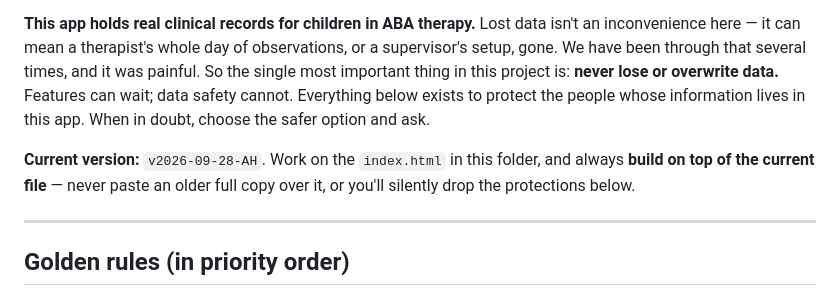
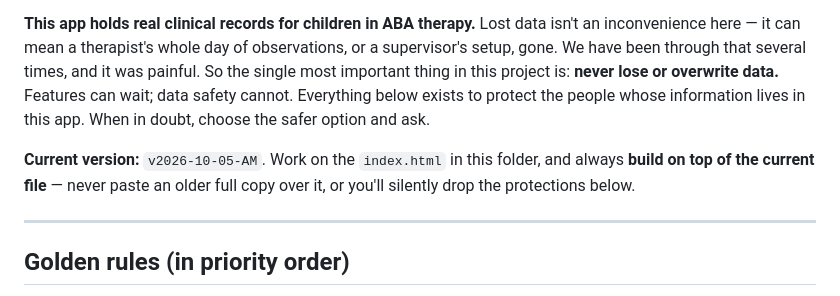
Before and after one commit to carethailand/aba-binder, a Markdown page: SAFEGUARDS.md, the part around the change. Drawn GitHub-style.

```diff
--- a/SAFEGUARDS.md
+++ b/SAFEGUARDS.md
@@ -4,7 +4,7 @@ Hi, and thank you for taking care with this. 💙 A quick note on *why* this fil
 
 **This app holds real clinical records for children in ABA therapy.** Lost data isn't an inconvenience here — it can mean a therapist's whole day of observations, or a supervisor's setup, gone. We have been through that several times, and it was painful. So the single most important thing in this project is: **never lose or overwrite data.** Features can wait; data safety cannot. Everything below exists to protect the people whose information lives in this app. When in doubt, choose the safer option and ask.
 
-**Current version:** `v2026-09-28-AH`. Work on the `index.html` in this folder, and always **build on top of the current file** — never paste an older full copy over it, or you'll silently drop the protections below.
+**Current version:** `v2026-10-05-AM`. Work on the `index.html` in this folder, and always **build on top of the current file** — never paste an older full copy over it, or you'll silently drop the protections below.
 
 ---
 
```
